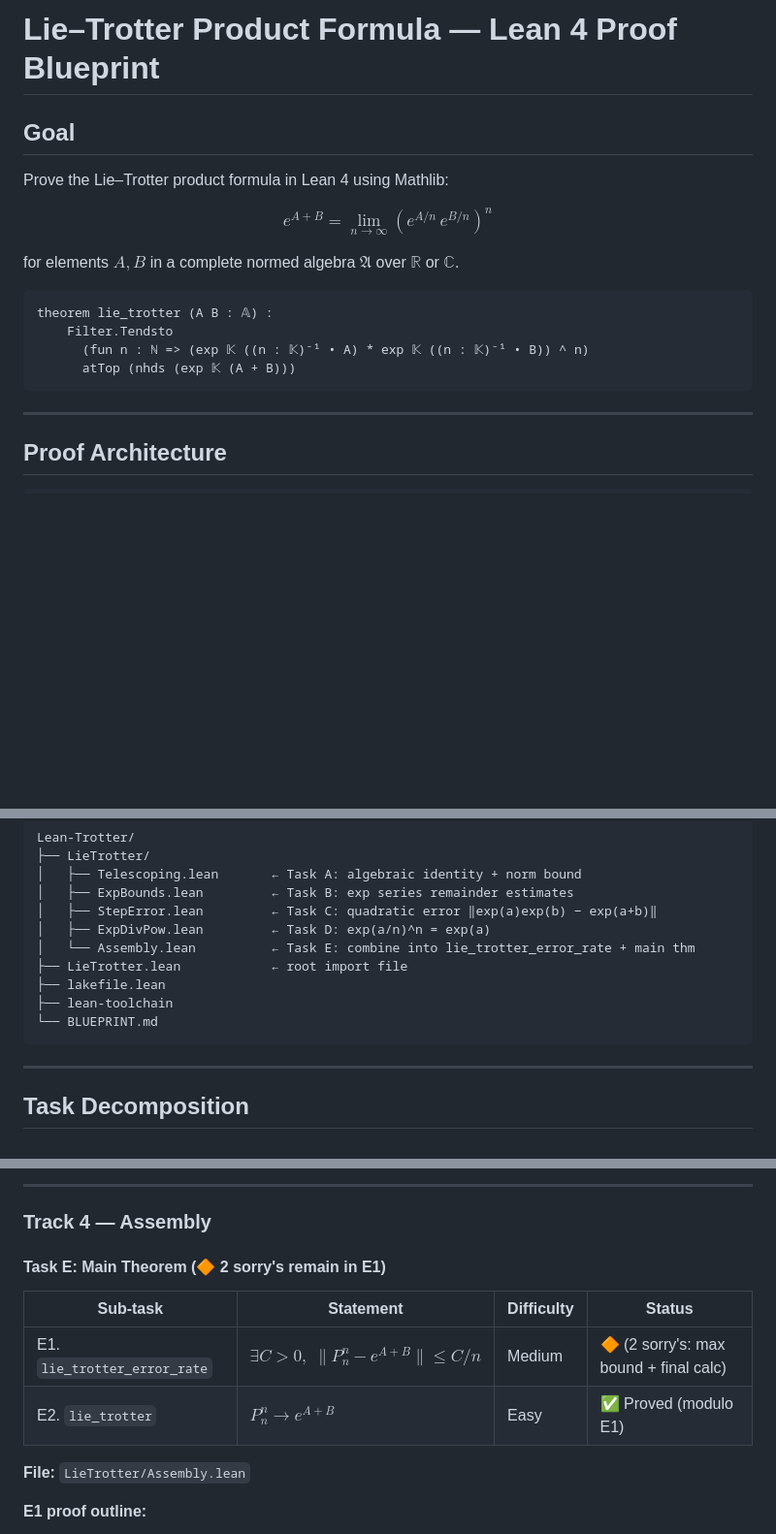
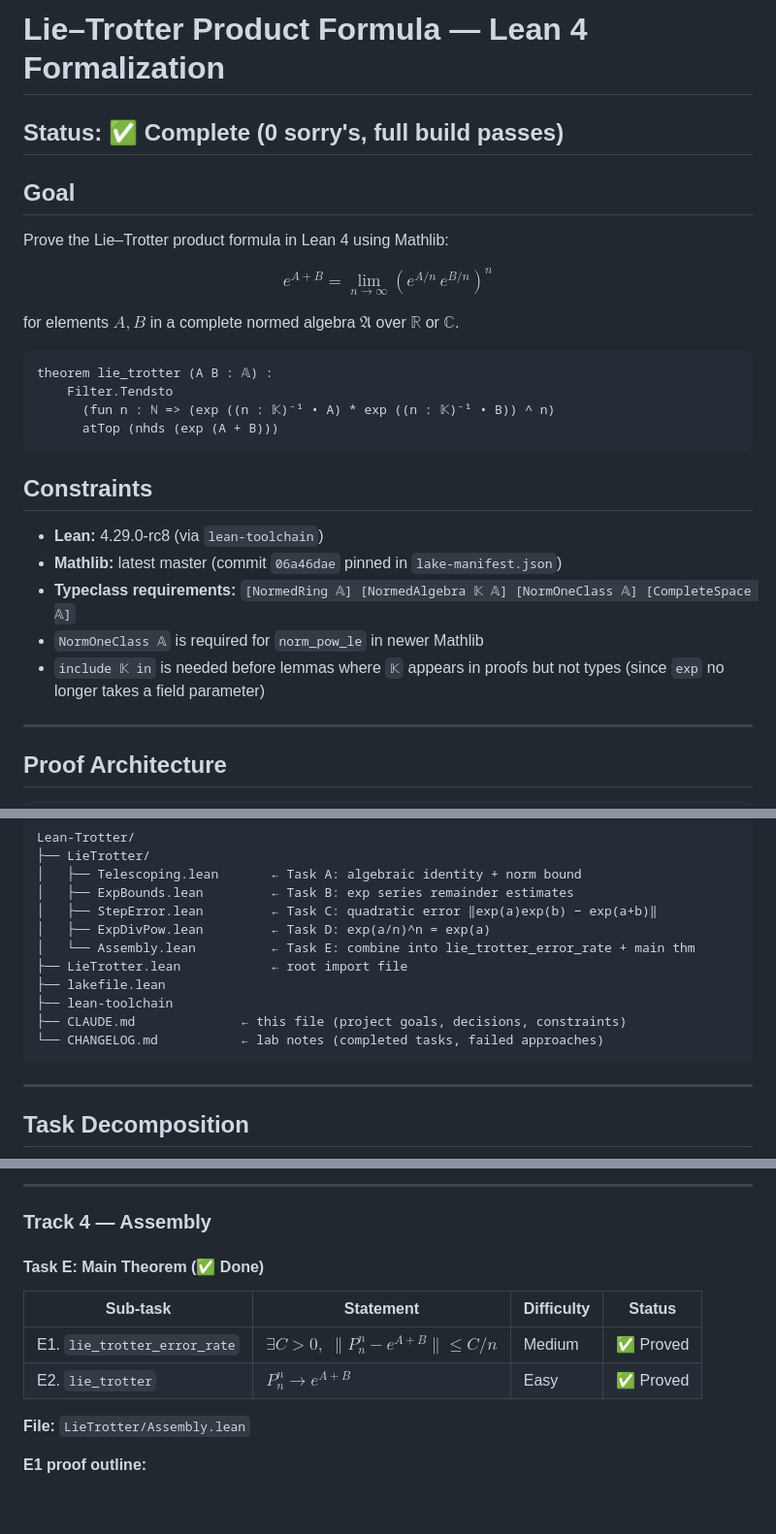
Before and after one commit to Jue-Xu/Lean-Trotter, a Markdown page: CLAUDE.md, 3 parts joined by grey strips. Shown at 97% size. GitHub-like rendering; blank space fills up the shorter version.

````diff
--- a/BLUEPRINT.md
+++ b/CLAUDE.md
@@ -1,4 +1,6 @@
-# Lie–Trotter Product Formula — Lean 4 Proof Blueprint
+# Lie–Trotter Product Formula — Lean 4 Formalization
+
+## Status: ✅ Complete (0 sorry's, full build passes)
 
 ## Goal
 
@@ -11,9 +13,17 @@ for elements $A, B$ in a complete normed algebra $\mathfrak{A}$ over $\mathbb{R}
 ```lean
 theorem lie_trotter (A B : 𝔸) :
     Filter.Tendsto
-      (fun n : ℕ => (exp 𝕂 ((n : 𝕂)⁻¹ • A) * exp 𝕂 ((n : 𝕂)⁻¹ • B)) ^ n)
-      atTop (nhds (exp 𝕂 (A + B)))
+      (fun n : ℕ => (exp ((n : 𝕂)⁻¹ • A) * exp ((n : 𝕂)⁻¹ • B)) ^ n)
+      atTop (nhds (exp (A + B)))
 ```
+
+## Constraints
+
+- **Lean:** 4.29.0-rc8 (via `lean-toolchain`)
+- **Mathlib:** latest master (commit `06a46dae` pinned in `lake-manifest.json`)
+- **Typeclass requirements:** `[NormedRing 𝔸] [NormedAlgebra 𝕂 𝔸] [NormOneClass 𝔸] [CompleteSpace 𝔸]`
+- `NormOneClass 𝔸` is required for `norm_pow_le` in newer Mathlib
+- `include 𝕂 in` is needed before lemmas where `𝕂` appears in proofs but not types (since `exp` no longer takes a field parameter)
 
 ---
 
@@ -51,7 +61,8 @@ Lean-Trotter/
 ├── LieTrotter.lean            ← root import file
 ├── lakefile.lean
 ├── lean-toolchain
-└── BLUEPRINT.md
+├── CLAUDE.md              ← this file (project goals, decisions, constraints)
+└── CHANGELOG.md           ← lab notes (completed tasks, failed approaches)
 ```
 
 ---
@@ -145,12 +158,12 @@ This requires a power series argument: at each order $k \ge 2$, $\|(a+b)^k - a^k
 
 ### Track 4 — Assembly
 
-#### Task E: Main Theorem (🔶 2 sorry's remain in E1)
+#### Task E: Main Theorem (✅ Done)
 
 | Sub-task | Statement | Difficulty | Status |
 |----------|-----------|------------|--------|
-| E1. `lie_trotter_error_rate` | $\exists C > 0,\; \|P_n^n - e^{A+B}\| \le C/n$ | Medium | 🔶 (2 sorry's: max bound + final calc) |
-| E2. `lie_trotter` | $P_n^n \to e^{A+B}$ | Easy | ✅ Proved (modulo E1) |
+| E1. `lie_trotter_error_rate` | $\exists C > 0,\; \|P_n^n - e^{A+B}\| \le C/n$ | Medium | ✅ Proved |
+| E2. `lie_trotter` | $P_n^n \to e^{A+B}$ | Easy | ✅ Proved |
 
 **File:** `LieTrotter/Assembly.lean`
 
````
Also changed, not shown: other parts of CLAUDE.md (+36 -28 lines), CHANGELOG.md (added, +76 -0 lines), DEBUG_SUMMARY.md (deleted, +0 -182 lines).
